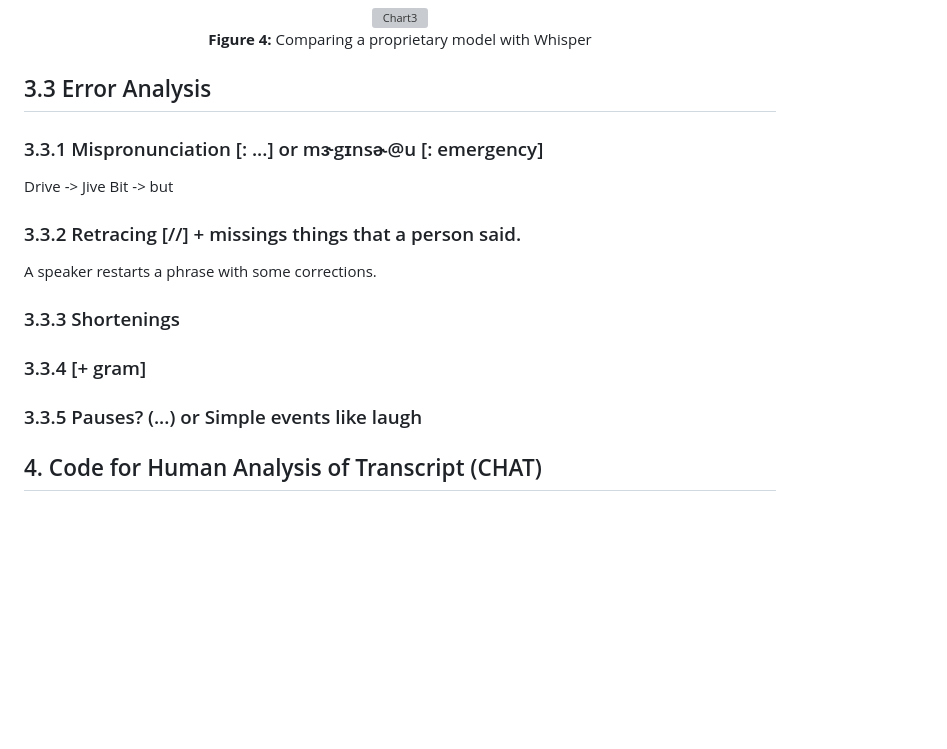
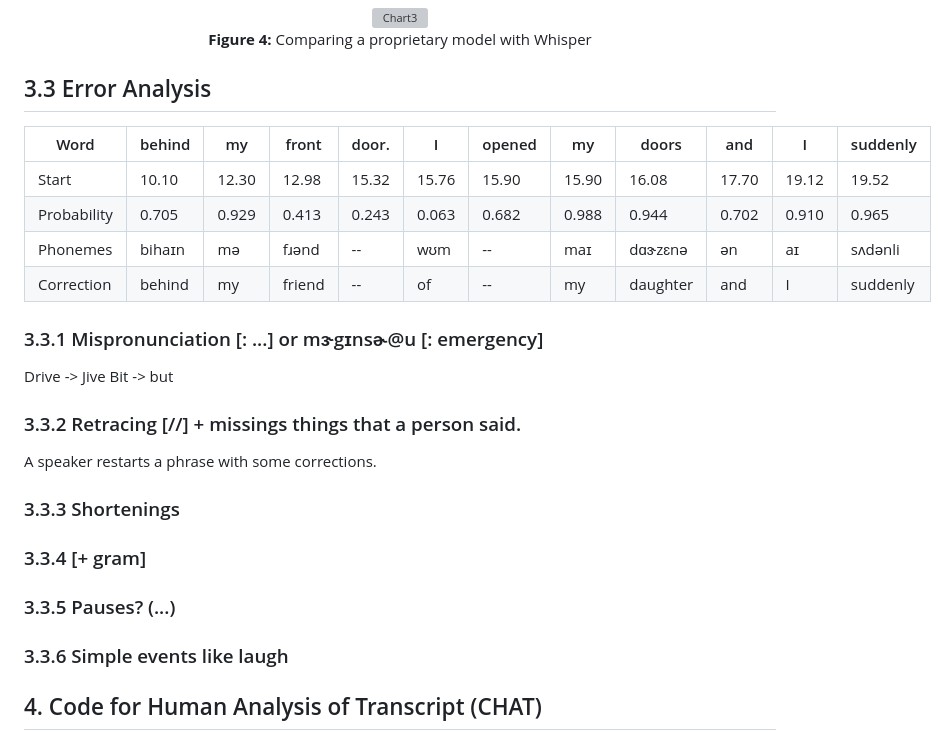
Before and after one commit to Arsalan-Fard/Aphasia-Transcription, a Markdown page: README.md, the part around the change. Drawn GitHub-style; blank space fills up the shorter version; grey boxes are pictures that could not be loaded.

```diff
--- a/README.md
+++ b/README.md
@@ -285,6 +285,14 @@ Evaluated Whisper Large-V3 and Base models, including a Faster Whisper implement
 </p>
 
 ## 3.3 Error Analysis
+
+| Word       | behind | my   | front | door. | I    | opened | my   | doors | and  | I    | suddenly |
+|------------|--------|------|-------|-------|------|--------|------|-------|------|------|----------|
+| Start      | 10.10  | 12.30| 12.98 | 15.32 | 15.76| 15.90  | 15.90| 16.08 | 17.70| 19.12| 19.52    |
+| Probability| 0.705  | 0.929| 0.413 | 0.243 | 0.063| 0.682  | 0.988| 0.944 | 0.702| 0.910| 0.965    |
+| Phonemes   | bihaɪn|  mə  | fɹənd | -- | wʊm   | --  | maɪ  | dɑɝzɛnə  | ən   | aɪ   | sʌdənli  |
+| Correction | behind | my | friend | -- | of | -- | my | daughter | and | I | suddenly |
+
 ### 3.3.1 Mispronunciation [: ...] or mɝgɪnsɚ@u [: emergency]
   Drive -> Jive
   Bit -> but
@@ -295,7 +303,9 @@ A speaker restarts a phrase with some corrections.
 
 ### 3.3.4 [+ gram]
 
-### 3.3.5 Pauses? (...)  or Simple events like laugh
+### 3.3.5 Pauses? (...)
+
+### 3.3.6  Simple events like laugh
 
 ## 4. Code for Human Analysis of Transcript (CHAT)
 
```
